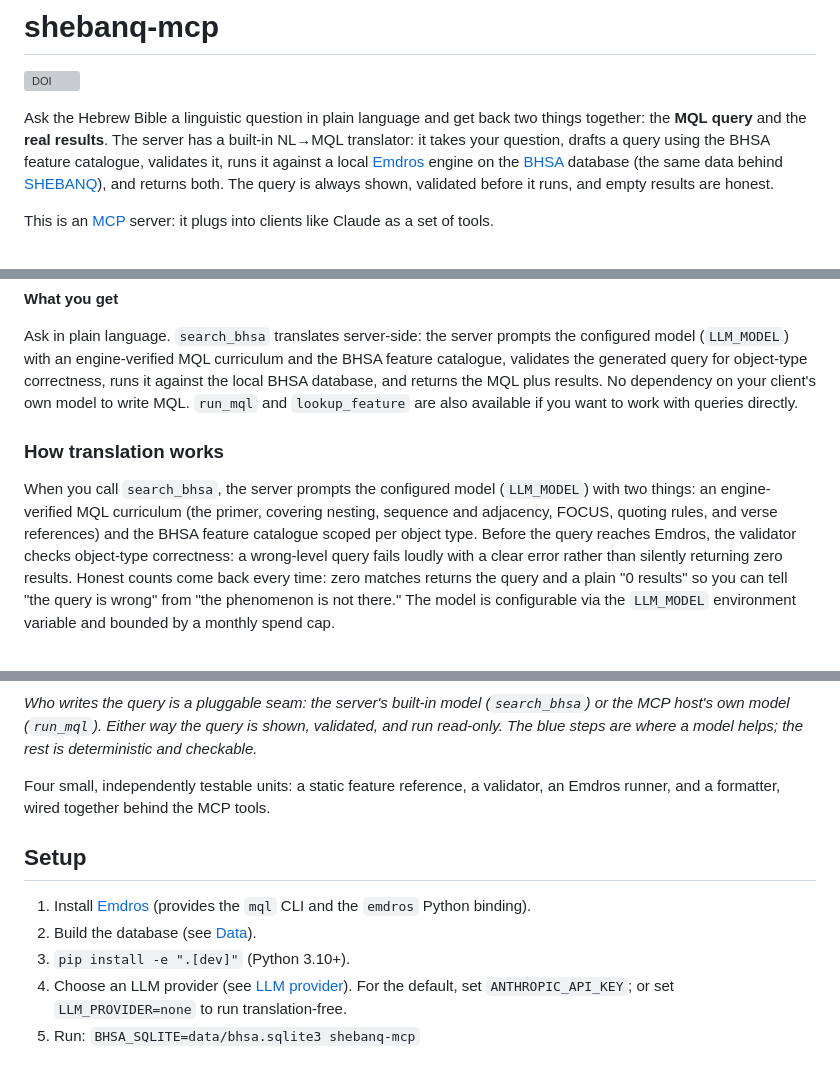
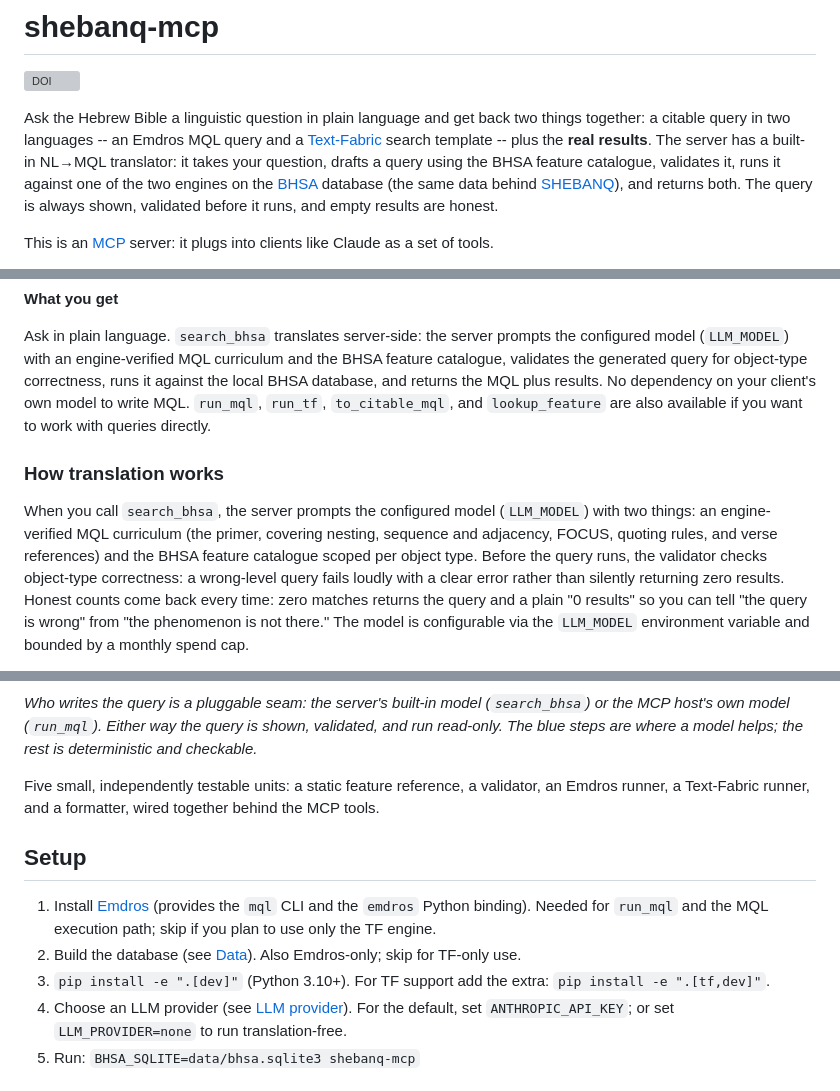
Before and after one commit to Jossifresben/shebanq-mcp, a Markdown page: README.md, 3 parts joined by grey strips. GitHub-like rendering; grey boxes are pictures that could not be loaded.

Commit message:
docs(readme): intro and roadmap reflect the two-engine reality
Co-Authored-By: Claude Opus 4.8 <noreply@anthropic.com>

```diff
--- a/README.md
+++ b/README.md
@@ -3,13 +3,14 @@
 [![DOI](https://img.shields.io/badge/DOI-10.5281%2Fzenodo.20625355-1682D4.svg)](https://doi.org/10.5281/zenodo.20625355)
 
 Ask the Hebrew Bible a linguistic question in plain language and get back two
-things together: the **MQL query** and the **real results**. The server has a
-built-in NL→MQL translator: it takes your question, drafts a query using the
-BHSA feature catalogue, validates it, runs it against a local
-[Emdros](https://github.com/emdros/emdros) engine on the
-[BHSA](https://github.com/ETCBC/bhsa) database (the same data behind
-[SHEBANQ](https://shebanq.ancient-data.org/)), and returns both. The query is
-always shown, validated before it runs, and empty results are honest.
+things together: a citable query in two languages -- an Emdros MQL query and a
+[Text-Fabric](https://github.com/annotation/text-fabric) search template -- plus
+the **real results**. The server has a built-in NL→MQL translator: it takes your
+question, drafts a query using the BHSA feature catalogue, validates it, runs it
+against one of the two engines on the [BHSA](https://github.com/ETCBC/bhsa)
+database (the same data behind [SHEBANQ](https://shebanq.ancient-data.org/)),
+and returns both. The query is always shown, validated before it runs, and empty
+results are honest.
 
 This is an [MCP](https://modelcontextprotocol.io/) server: it plugs into clients
 like Claude as a set of tools.
@@ -72,15 +73,16 @@ Ask in plain language. `search_bhsa` translates server-side: the server prompts
 the configured model (`LLM_MODEL`) with an engine-verified MQL curriculum and the
 BHSA feature catalogue, validates the generated query for object-type correctness,
 runs it against the local BHSA database, and returns the MQL plus results. No
-dependency on your client's own model to write MQL. `run_mql` and `lookup_feature`
-are also available if you want to work with queries directly.
+dependency on your client's own model to write MQL. `run_mql`, `run_tf`,
+`to_citable_mql`, and `lookup_feature` are also available if you want to work
+with queries directly.
 
 ### How translation works
 
 When you call `search_bhsa`, the server prompts the configured model (`LLM_MODEL`)
 with two things: an engine-verified MQL curriculum (the primer, covering nesting,
 sequence and adjacency, FOCUS, quoting rules, and verse references) and the BHSA
-feature catalogue scoped per object type. Before the query reaches Emdros, the
+feature catalogue scoped per object type. Before the query runs, the
 validator checks object-type correctness: a wrong-level query fails loudly with
 a clear error rather than silently returning zero results. Honest counts come
 back every time: zero matches returns the query and a plain "0 results" so you
@@ -209,16 +211,18 @@ benchmark to measure any model's count-match reliability before switching.
 shown, validated, and run read-only. The blue steps are where a model helps; the
 rest is deterministic and checkable.*
 
-Four small, independently testable units: a static feature reference, a
-validator, an Emdros runner, and a formatter, wired together behind the MCP
-tools.
+Five small, independently testable units: a static feature reference, a
+validator, an Emdros runner, a Text-Fabric runner, and a formatter, wired
+together behind the MCP tools.
 
 ## Setup
 
-1. Install [Emdros](https://github.com/emdros/emdros) (provides the `mql` CLI and the
-   `emdros` Python binding).
-2. Build the database (see [Data](#data)).
-3. `pip install -e ".[dev]"` (Python 3.10+).
+1. Install [Emdros](https://github.com/emdros/emdros) (provides the `mql` CLI and
+   the `emdros` Python binding). Needed for `run_mql` and the MQL execution path;
+   skip if you plan to use only the TF engine.
+2. Build the database (see [Data](#data)). Also Emdros-only; skip for TF-only use.
+3. `pip install -e ".[dev]"` (Python 3.10+). For TF support add the extra:
+   `pip install -e ".[tf,dev]"`.
 4. Choose an LLM provider (see [LLM provider](#llm-provider)). For the default,
    set `ANTHROPIC_API_KEY`; or set `LLM_PROVIDER=none` to run translation-free.
 5. Run: `BHSA_SQLITE=data/bhsa.sqlite3 shebanq-mcp`
```
Also changed, not shown: other parts of README.md (+2 -0 lines).
